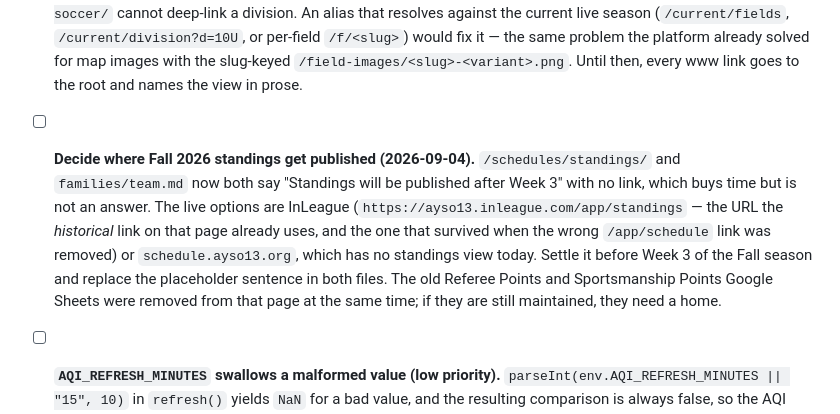
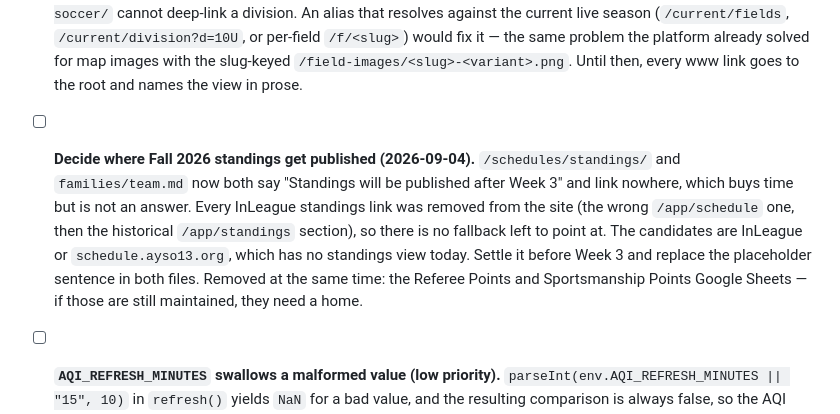
Before and after one commit to ayso-region-13/ayso-website, a Markdown page: todo.md, the part around the change. GitHub-like rendering.

```diff
--- a/todo.md
+++ b/todo.md
@@ -36,7 +36,7 @@ _(None open.)_ The one dated item — dropping the AirNow OLD-endpoint fallback
   1. **Date-prefixed filename → ugly URL.** No `filename` key on any collection in `.pages.yml`, so Pages CMS defaults to `{year}-{month}-{day}-{primary}.md` and the page lands at `/families/2026-08-02-region-13-rollout/`. Fix: add `filename: { template: "{primary}.md", field: create }` to the collections (per https://pagescms.org/docs/configuration/content/filename/ — `field: create` also lets the editor correct the slug at creation time).
   2. **Empty `layout`/`section` → no template.** Both are `hidden: true` in the shared `&page-fields` anchor with no default, so a new entry writes them blank and `page.njk` never applies: no breadcrumb, no sidebar, unstyled. Fix is unconfirmed — the Pages CMS field docs list only `name`/`label`/`type`/`component`/`required`/`pattern`/`hidden`/`readonly`/`description`/`options`, with **no `default` key documented**. Check the GitHub repo (https://github.com/pages-cms/pages-cms) for whether defaults are supported; if not, the fallback is a build-time default in `.eleventy.js` (e.g. a directory data file `site/src/families/families.json` setting `layout`/`section`, which Eleventy applies to every page in the folder and would make the hidden fields unnecessary). The directory-data approach is probably the better fix regardless — it works no matter what the CMS writes.
 - [ ] **Ask ayso-platform for stable, season-agnostic schedule URLs (2026-09-04).** Every public view on `schedule.ayso13.org` is `/season/<uuid>/…`, and the UUID changes each season, so www can only ever link the bare root. That means `/fields/<slug>/` cannot deep-link "every game at this field", and `/programs/fall-soccer/` cannot deep-link a division. An alias that resolves against the current live season (`/current/fields`, `/current/division?d=10U`, or per-field `/f/<slug>`) would fix it — the same problem the platform already solved for map images with the slug-keyed `/field-images/<slug>-<variant>.png`. Until then, every www link goes to the root and names the view in prose.
-- [ ] **Decide where Fall 2026 standings get published (2026-09-04).** `/schedules/standings/` and `families/team.md` now both say "Standings will be published after Week 3" with no link, which buys time but is not an answer. The live options are InLeague (`https://ayso13.inleague.com/app/standings` — the URL the *historical* link on that page already uses, and the one that survived when the wrong `/app/schedule` link was removed) or `schedule.ayso13.org`, which has no standings view today. Settle it before Week 3 of the Fall season and replace the placeholder sentence in both files. The old Referee Points and Sportsmanship Points Google Sheets were removed from that page at the same time; if they are still maintained, they need a home.
+- [ ] **Decide where Fall 2026 standings get published (2026-09-04).** `/schedules/standings/` and `families/team.md` now both say "Standings will be published after Week 3" and link nowhere, which buys time but is not an answer. Every InLeague standings link was removed from the site (the wrong `/app/schedule` one, then the historical `/app/standings` section), so there is no fallback left to point at. The candidates are InLeague or `schedule.ayso13.org`, which has no standings view today. Settle it before Week 3 and replace the placeholder sentence in both files. Removed at the same time: the Referee Points and Sportsmanship Points Google Sheets — if those are still maintained, they need a home.
 - [ ] **`AQI_REFRESH_MINUTES` swallows a malformed value (low priority).** `parseInt(env.AQI_REFRESH_MINUTES || "15", 10)` in `refresh()` yields `NaN` for a bad value, and the resulting comparison is always false, so the AQI throttle would silently stop working (refetching every tick, burning PurpleAir points) rather than falling back. Same class of bug in `shouldRefreshAqi`'s caller. Found while fixing WBGT; not touched because it was out of scope. One-line guard: fall back to 15 and `console.error` when the parsed value isn't finite and positive.
 - [ ] **Consider a real staging environment for `weather-api` (medium).** The Worker has ONE deployment serving both `www` and `staging` via routes and deploys only from `main` (see the header comment in `.github/workflows/deploy-workers.yml`), so weather changes cannot be tested on staging — a staging deploy would compare the deployment against itself. Verifying the session-41 WBGT change meant `wrangler dev` against live station data plus reading the diff carefully. Doing it properly needs a second worker name, its own KV namespace, duplicated `TEMPEST_TOKEN`/`SLACK_BOT_TOKEN`/`PURPLEAIR_READ_KEY`, a staging route, and branch logic in the workflow — the way the `redirects` Worker already works.
 - [ ] **Optional follow-up (low priority): strengthen the Region Locator CTA / find-your-region prominence** — per the re-check, `region_locator_click` volume is negligible (1/28d) on a small denominator (~20 users reach the page). Options: button-style the locator link, surface find-your-region more prominently for geo-detected out-of-area visitors, or accept as low-volume and not worth the effort. Re-run `site/scripts/ga4-outofarea.py` if revisited.
```
Also changed, not shown: claude.md (+1 -1 lines), 1 other file.
